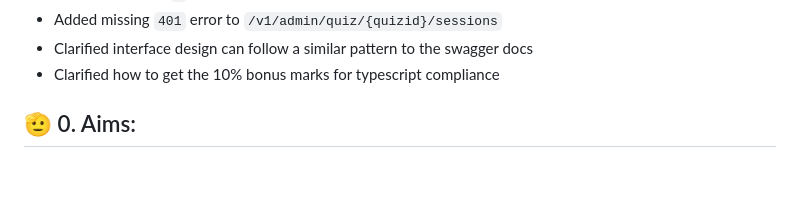
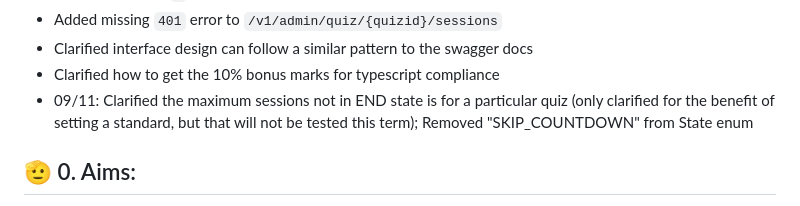
Before and after one commit to tuanminh25/qu1zlet, a Markdown page: README.md, the part around the change. Rendered like a GitHub page; blank space fills up the shorter version.

Commit message:
added changes to the change log

```diff
--- a/README.md
+++ b/README.md
@@ -21,6 +21,7 @@ was not rendering in a way to reflect that.
  * Added missing `401` error to `/v1/admin/quiz/{quizid}/sessions`
  * Clarified interface design can follow a similar pattern to the swagger docs
  * Clarified how to get the 10% bonus marks for typescript compliance
+* 09/11: Clarified the maximum sessions not in END state is for a particular quiz (only clarified for the benefit of setting a standard, but that will not be tested this term); Removed "SKIP_COUNTDOWN" from State enum
 
 ## 🫡 0. Aims:
 
```
